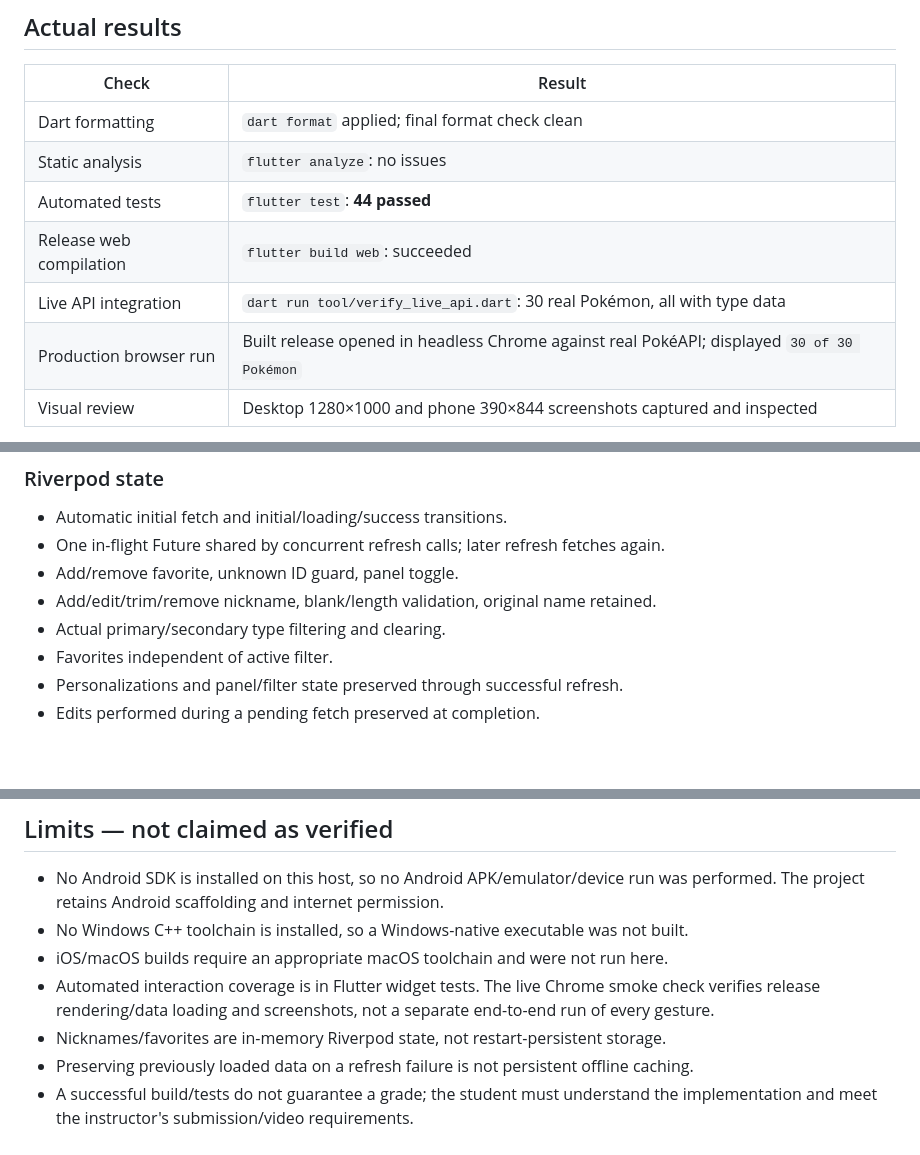
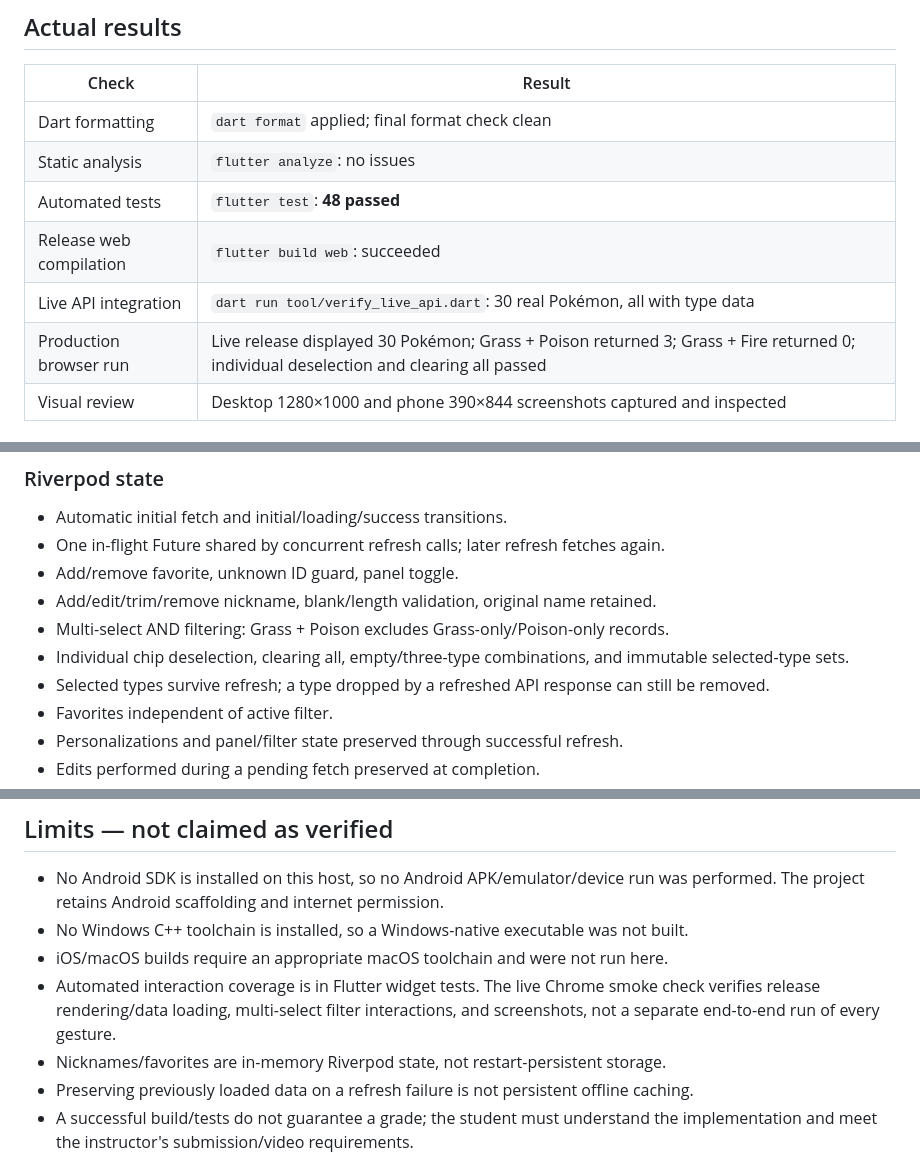
Before and after one commit to edmcorpuz/edmcorpuz-Corpuz-CS-Elective-2, a Markdown page: docs/VERIFICATION.md, 3 parts joined by grey strips. Rendered like a GitHub page; blank space fills up the shorter version.

```diff
--- a/docs/VERIFICATION.md
+++ b/docs/VERIFICATION.md
@@ -14,10 +14,10 @@
 | --- | --- |
 | Dart formatting | `dart format` applied; final format check clean |
 | Static analysis | `flutter analyze`: no issues |
-| Automated tests | `flutter test`: **44 passed** |
+| Automated tests | `flutter test`: **48 passed** |
 | Release web compilation | `flutter build web`: succeeded |
 | Live API integration | `dart run tool/verify_live_api.dart`: 30 real Pokémon, all with type data |
-| Production browser run | Built release opened in headless Chrome against real PokéAPI; displayed `30 of 30 Pokémon` |
+| Production browser run | Live release displayed 30 Pokémon; Grass + Poison returned 3; Grass + Fire returned 0; individual deselection and clearing all passed |
 | Visual review | Desktop 1280×1000 and phone 390×844 screenshots captured and inspected |
 
 The live dataset returned Bulbasaur through Nidorina and nine available types:
@@ -43,7 +43,9 @@ These show real API records/artwork, not a mock UI.
 - One in-flight Future shared by concurrent refresh calls; later refresh fetches again.
 - Add/remove favorite, unknown ID guard, panel toggle.
 - Add/edit/trim/remove nickname, blank/length validation, original name retained.
-- Actual primary/secondary type filtering and clearing.
+- Multi-select AND filtering: Grass + Poison excludes Grass-only/Poison-only records.
+- Individual chip deselection, clearing all, empty/three-type combinations, and immutable selected-type sets.
+- Selected types survive refresh; a type dropped by a refreshed API response can still be removed.
 - Favorites independent of active filter.
 - Personalizations and panel/filter state preserved through successful refresh.
 - Edits performed during a pending fetch preserved at completion.
@@ -92,8 +95,8 @@ and mock HTTP; they do not depend on network availability.
 - No Windows C++ toolchain is installed, so a Windows-native executable was not built.
 - iOS/macOS builds require an appropriate macOS toolchain and were not run here.
 - Automated interaction coverage is in Flutter widget tests. The live Chrome
-  smoke check verifies release rendering/data loading and screenshots, not a
-  separate end-to-end run of every gesture.
+  smoke check verifies release rendering/data loading, multi-select filter interactions,
+  and screenshots, not a separate end-to-end run of every gesture.
 - Nicknames/favorites are in-memory Riverpod state, not restart-persistent storage.
 - Preserving previously loaded data on a refresh failure is not persistent offline caching.
 - A successful build/tests do not guarantee a grade; the student must understand
```
Also changed, not shown: other parts of docs/VERIFICATION.md (+3 -2 lines), README.md (+4 -4 lines), docs/images/desktop.png, docs/images/mobile.png, docs/images/type-combination.png (added), 5 other files.
